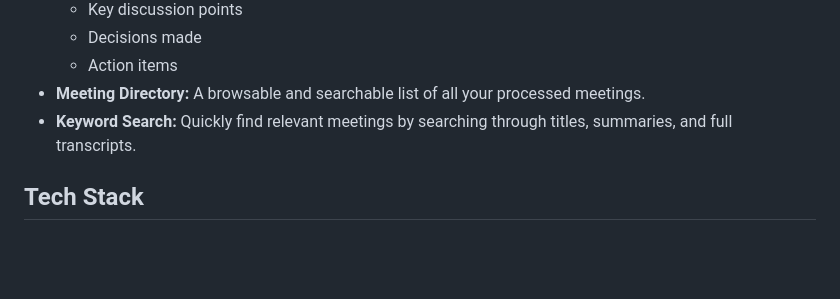
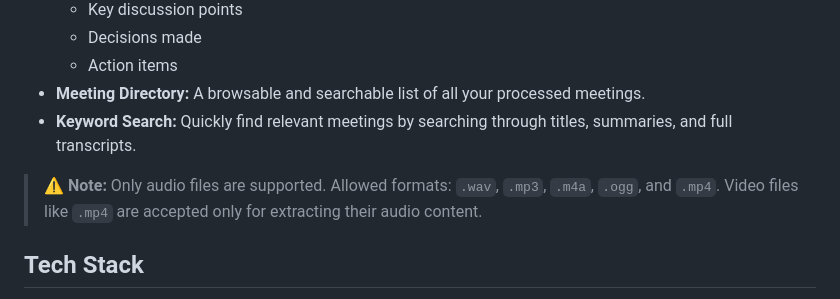
Before and after one commit to renantmagalhaes/meeting-summarizer, a Markdown page: README.md, the part around the change. Drawn GitHub-style; blank space fills up the shorter version.

Commit message:
adding supported files for clarity

```diff
--- a/README.md
+++ b/README.md
@@ -16,6 +16,8 @@ A simple, self-hosted web application to record, transcribe, and summarize your
   - Action items
 - **Meeting Directory:** A browsable and searchable list of all your processed meetings.
 - **Keyword Search:** Quickly find relevant meetings by searching through titles, summaries, and full transcripts.
+
+> ⚠️ **Note:** Only audio files are supported. Allowed formats: `.wav`, `.mp3`, `.m4a`, `.ogg`, and `.mp4`. Video files like `.mp4` are accepted only for extracting their audio content.
 
 ## Tech Stack
 
```
